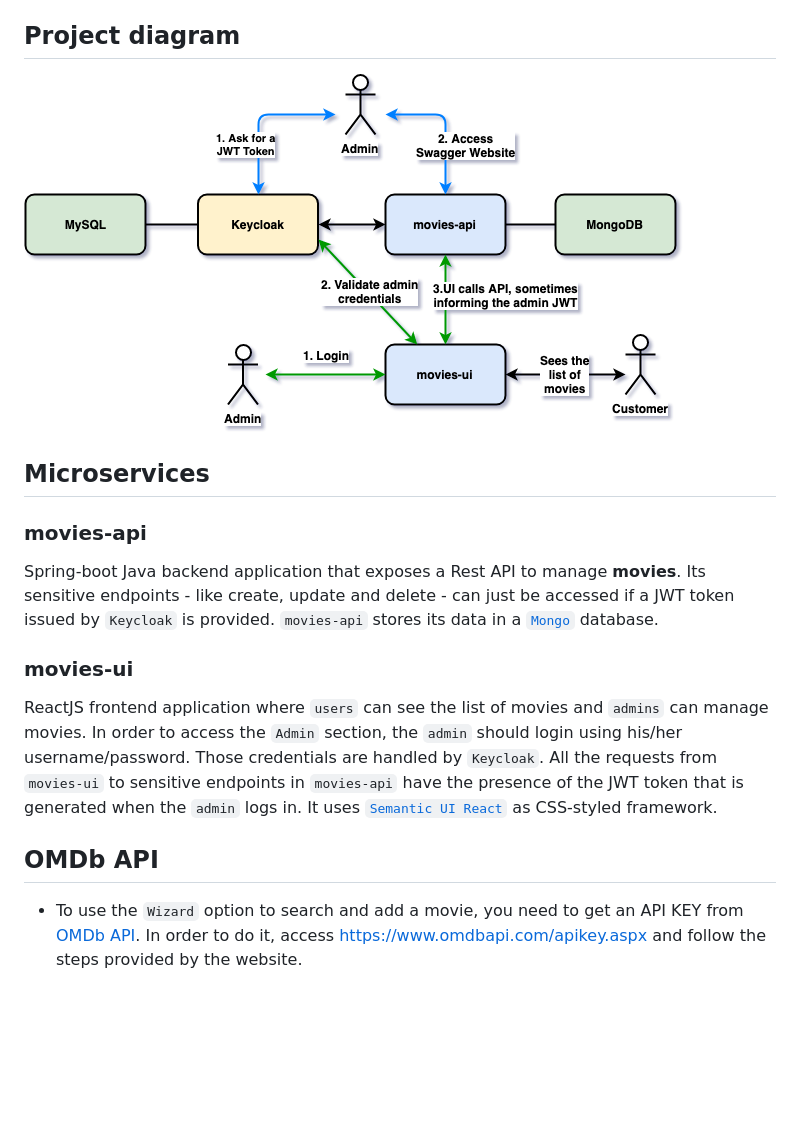
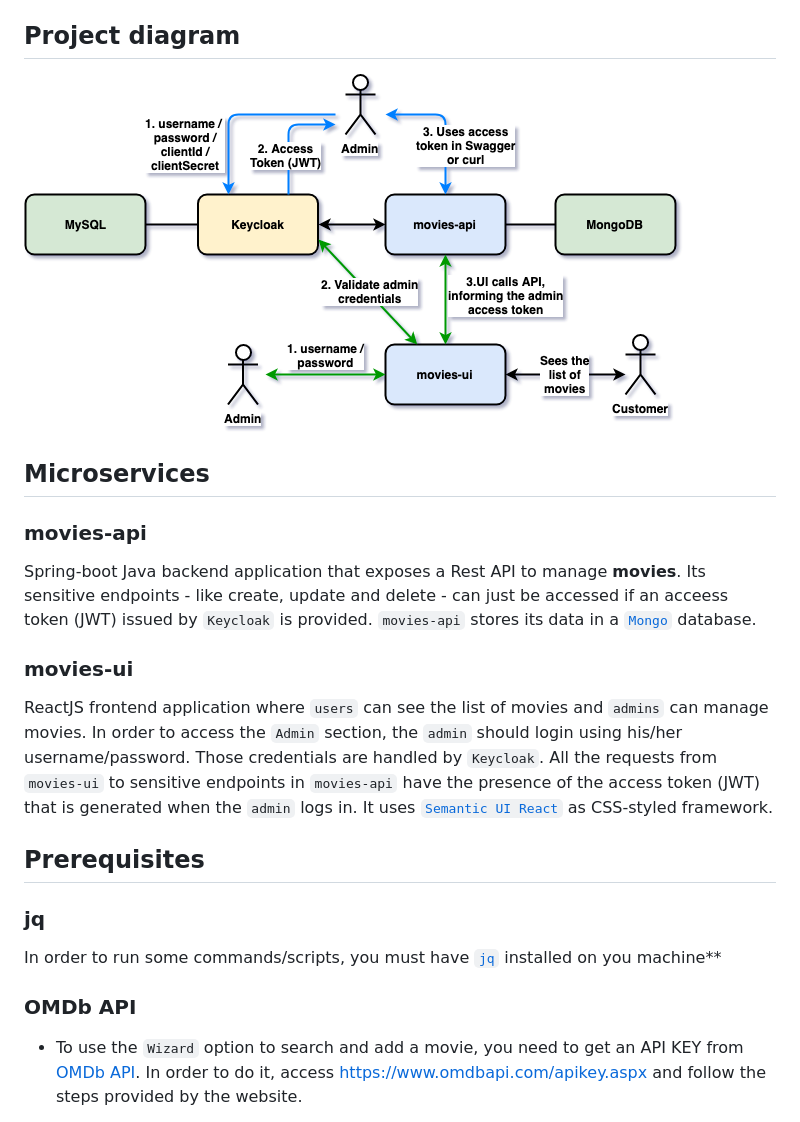
Before and after one commit to ivangfr/springboot-react-keycloak, a Markdown page: README.md, the part around the change printed below. Rendered like a GitHub page; pictures changed too: images/project-diagram.png; blank space fills up the shorter version.

Commit message:
update README and project diagram; add swagger image

```diff
--- a/README.md
+++ b/README.md
@@ -10,13 +10,19 @@ The goal of this project is to secure an application called `movies-app`, using
 
 ### movies-api
 
-Spring-boot Java backend application that exposes a Rest API to manage **movies**. Its sensitive endpoints - like create, update and delete - can just be accessed if a JWT token issued by `Keycloak` is provided. `movies-api` stores its data in a [`Mongo`](https://www.mongodb.com/) database.
+Spring-boot Java backend application that exposes a Rest API to manage **movies**. Its sensitive endpoints - like create, update and delete - can just be accessed if an acceess token (JWT) issued by `Keycloak` is provided. `movies-api` stores its data in a [`Mongo`](https://www.mongodb.com/) database.
 
 ### movies-ui
 
-ReactJS frontend application where `users` can see the list of movies and `admins` can manage movies. In order to access the `Admin` section, the `admin` should login using his/her username/password. Those credentials are handled by `Keycloak`. All the requests from `movies-ui` to sensitive endpoints in `movies-api` have the presence of the JWT token that is generated when the `admin` logs in. It uses [`Semantic UI React`](https://react.semantic-ui.com/) as CSS-styled framework.
+ReactJS frontend application where `users` can see the list of movies and `admins` can manage movies. In order to access the `Admin` section, the `admin` should login using his/her username/password. Those credentials are handled by `Keycloak`. All the requests from `movies-ui` to sensitive endpoints in `movies-api` have the presence of the access token (JWT) that is generated when the `admin` logs in. It uses [`Semantic UI React`](https://react.semantic-ui.com/) as CSS-styled framework.
 
-## OMDb API
+## Prerequisites
+
+### jq
+
+In order to run some commands/scripts, you must have [`jq`](https://stedolan.github.io/jq) installed on you machine**
+
+### OMDb API
 
 - To use the `Wizard` option to search and add a movie, you need to get an API KEY from [OMDb API](https://www.omdbapi.com/). In order to do it, access https://www.omdbapi.com/apikey.aspx and follow the steps provided by the website.
 
```
Also changed, not shown: other parts of README.md (+87 -0 lines), images/movies-api-swagger.png (added), 1 other file.
